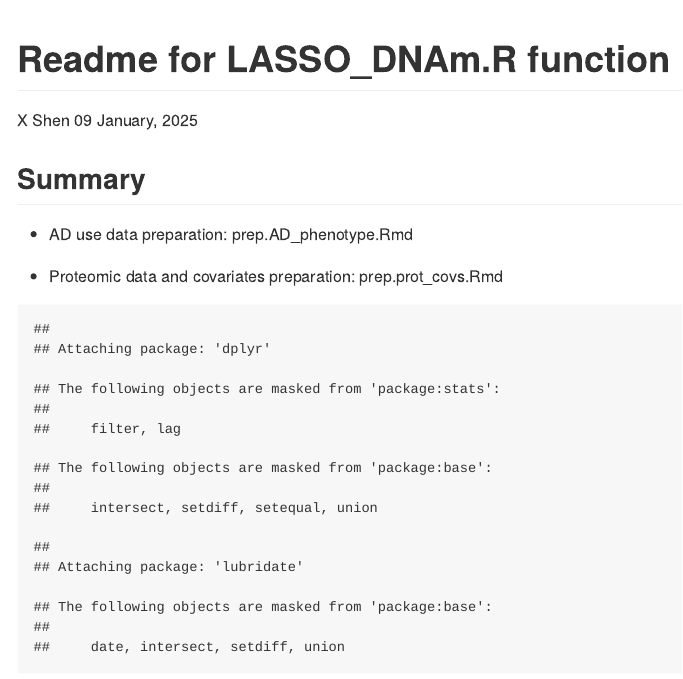
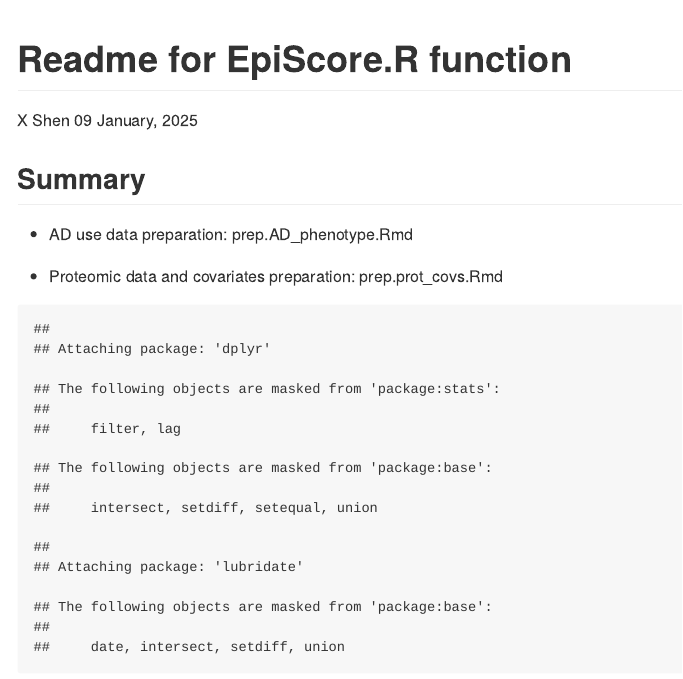
Before and after one commit to xshen796/DNAm_utils, an R Markdown document (EpiScore.Rmd): the page in a window 1100 px wide, from its top. The pictures show the output file EpiScore.html that the author committed with the source, opened offline.

Commit message:
EpiScore cal

```diff
--- a/EpiScore.Rmd
+++ b/EpiScore.Rmd
@@ -1,5 +1,5 @@
 ---
-title: Readme for LASSO_DNAm.R function
+title: Readme for EpiScore.R function
 author: X Shen
 date: "\n`r format(Sys.time(), '%d %B, %Y')`"
 output: github_document
```
Also changed, not shown: EpiScore.html, EpiScore.md.
